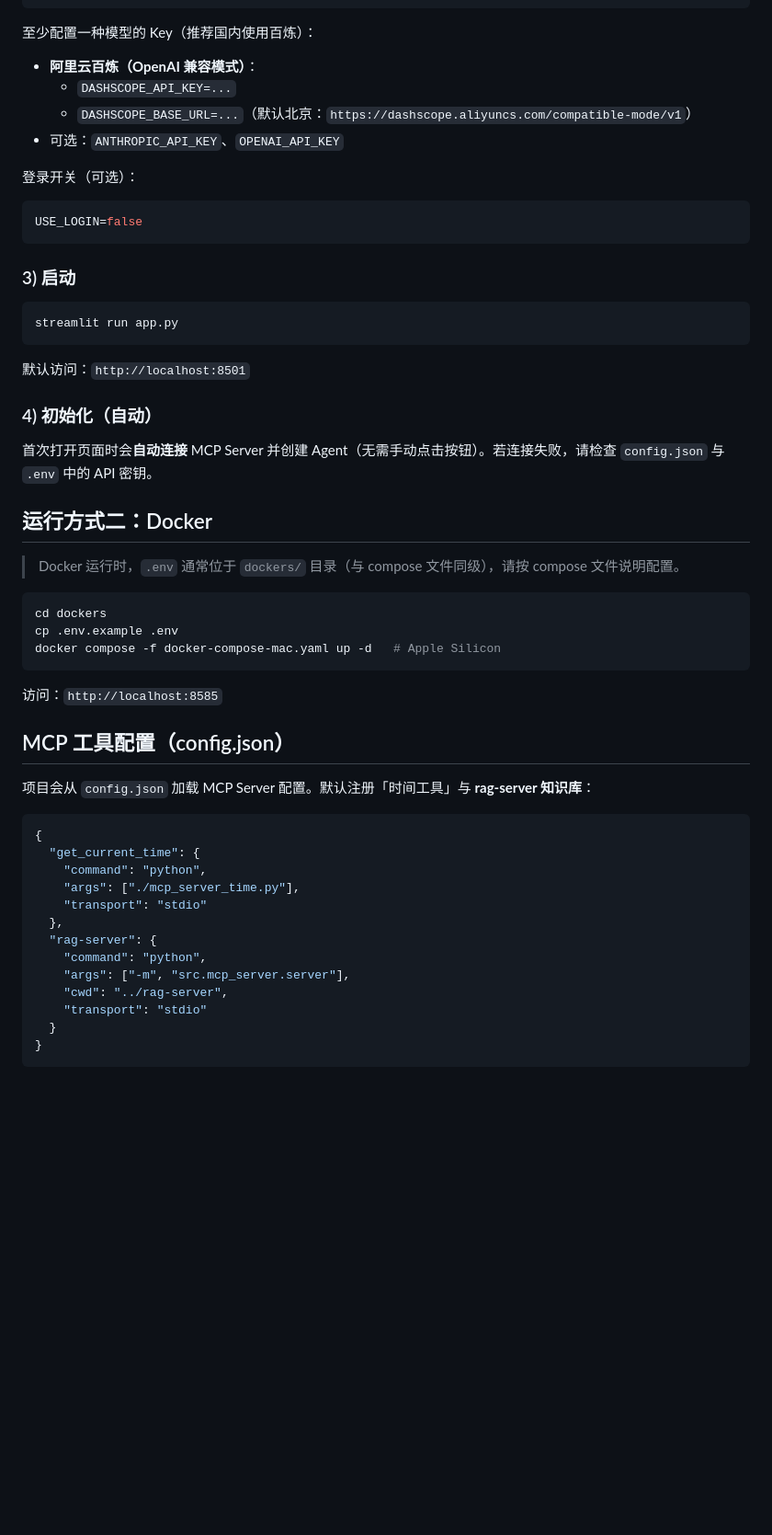
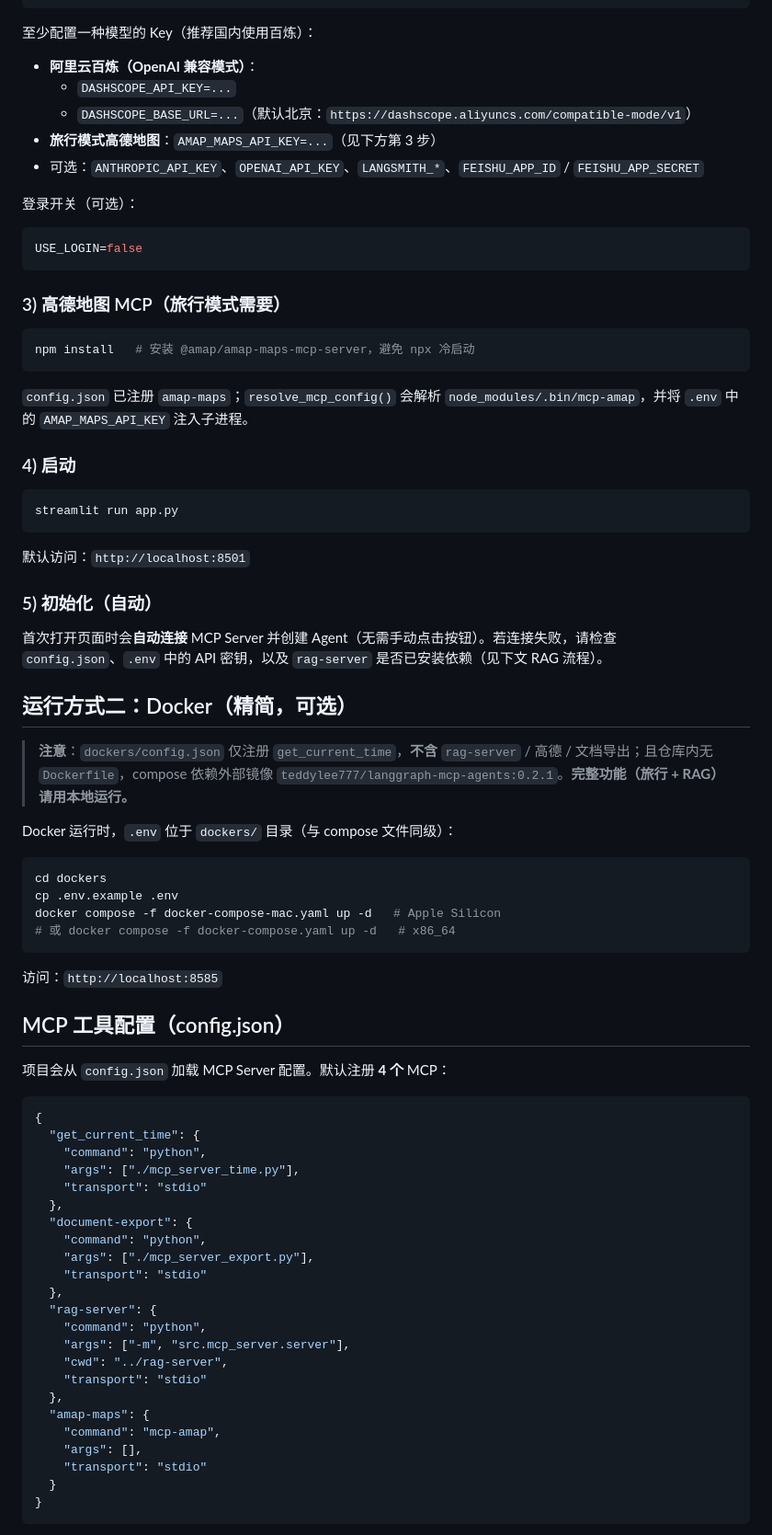
Before and after one commit to fireloop0828/contextbridge-agent, a Markdown page: agents-master/README.md, the part around one of its changes. Shown at 92% size. Drawn GitHub-style; blank space fills up the shorter version.

````diff
--- a/agents-master/README.md
+++ b/agents-master/README.md
@@ -52,7 +53,8 @@ cp .env.example .env
 - **阿里云百炼（OpenAI 兼容模式）**：
   - `DASHSCOPE_API_KEY=...`
   - `DASHSCOPE_BASE_URL=...`（默认北京：`https://dashscope.aliyuncs.com/compatible-mode/v1`）
-- 可选：`ANTHROPIC_API_KEY`、`OPENAI_API_KEY`
+- **旅行模式高德地图**：`AMAP_MAPS_API_KEY=...`（见下方第 3 步）
+- 可选：`ANTHROPIC_API_KEY`、`OPENAI_API_KEY`、`LANGSMITH_*`、`FEISHU_APP_ID` / `FEISHU_APP_SECRET`
 
 登录开关（可选）：
 
@@ -60,7 +62,15 @@ cp .env.example .env
 USE_LOGIN=false
 ```
 
-### 3) 启动
+### 3) 高德地图 MCP（旅行模式需要）
+
+```bash
+npm install   # 安装 @amap/amap-maps-mcp-server，避免 npx 冷启动
+```
+
+`config.json` 已注册 `amap-maps`；`resolve_mcp_config()` 会解析 `node_modules/.bin/mcp-amap`，并将 `.env` 中的 `AMAP_MAPS_API_KEY` 注入子进程。
+
+### 4) 启动
 
 ```bash
 streamlit run app.py
@@ -68,25 +78,28 @@ streamlit run app.py
 
 默认访问：`http://localhost:8501`
 
-### 4) 初始化（自动）
+### 5) 初始化（自动）
 
-首次打开页面时会**自动连接** MCP Server 并创建 Agent（无需手动点击按钮）。若连接失败，请检查 `config.json` 与 `.env` 中的 API 密钥。
+首次打开页面时会**自动连接** MCP Server 并创建 Agent（无需手动点击按钮）。若连接失败，请检查 `config.json`、`.env` 中的 API 密钥，以及 `rag-server` 是否已安装依赖（见下文 RAG 流程）。
 
-## 运行方式二：Docker
+## 运行方式二：Docker（精简，可选）
 
-> Docker 运行时，`.env` 通常位于 `dockers/` 目录（与 compose 文件同级），请按 compose 文件说明配置。
+> **注意**：`dockers/config.json` 仅注册 `get_current_time`，**不含** `rag-server` / 高德 / 文档导出；且仓库内无 `Dockerfile`，compose 依赖外部镜像 `teddylee777/langgraph-mcp-agents:0.2.1`。**完整功能（旅行 + RAG）请用本地运行。**
+
+Docker 运行时，`.env` 位于 `dockers/` 目录（与 compose 文件同级）：
 
 ```bash
 cd dockers
 cp .env.example .env
 docker compose -f docker-compose-mac.yaml up -d   # Apple Silicon
+# 或 docker compose -f docker-compose.yaml up -d   # x86_64
 ```
 
 访问：`http://localhost:8585`
 
 ## MCP 工具配置（config.json）
 
-项目会从 `config.json` 加载 MCP Server 配置。默认注册「时间工具」与 **rag-server 知识库**：
+项目会从 `config.json` 加载 MCP Server 配置。默认注册 **4 个** MCP：
 
 ```json
 {
@@ -95,10 +108,20 @@ docker compose -f docker-compose-mac.yaml up -d   # Apple Silicon
     "args": ["./mcp_server_time.py"],
     "transport": "stdio"
   },
+  "document-export": {
+    "command": "python",
+    "args": ["./mcp_server_export.py"],
+    "transport": "stdio"
+  },
   "rag-server": {
     "command": "python",
     "args": ["-m", "src.mcp_server.server"],
     "cwd": "../rag-server",
+    "transport": "stdio"
+  },
+  "amap-maps": {
+    "command": "mcp-amap",
+    "args": [],
     "transport": "stdio"
   }
 }
````
Also changed, not shown: other parts of agents-master/README.md (+29 -22 lines).
